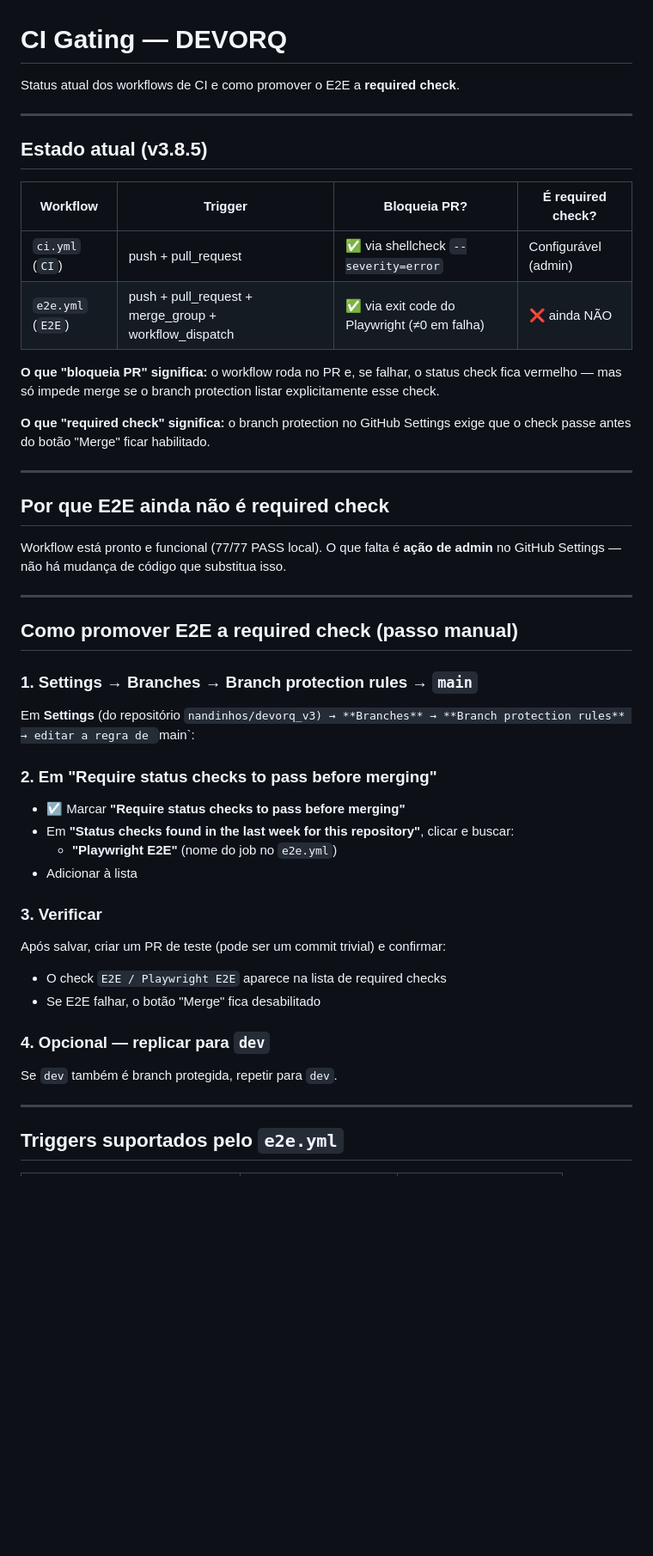
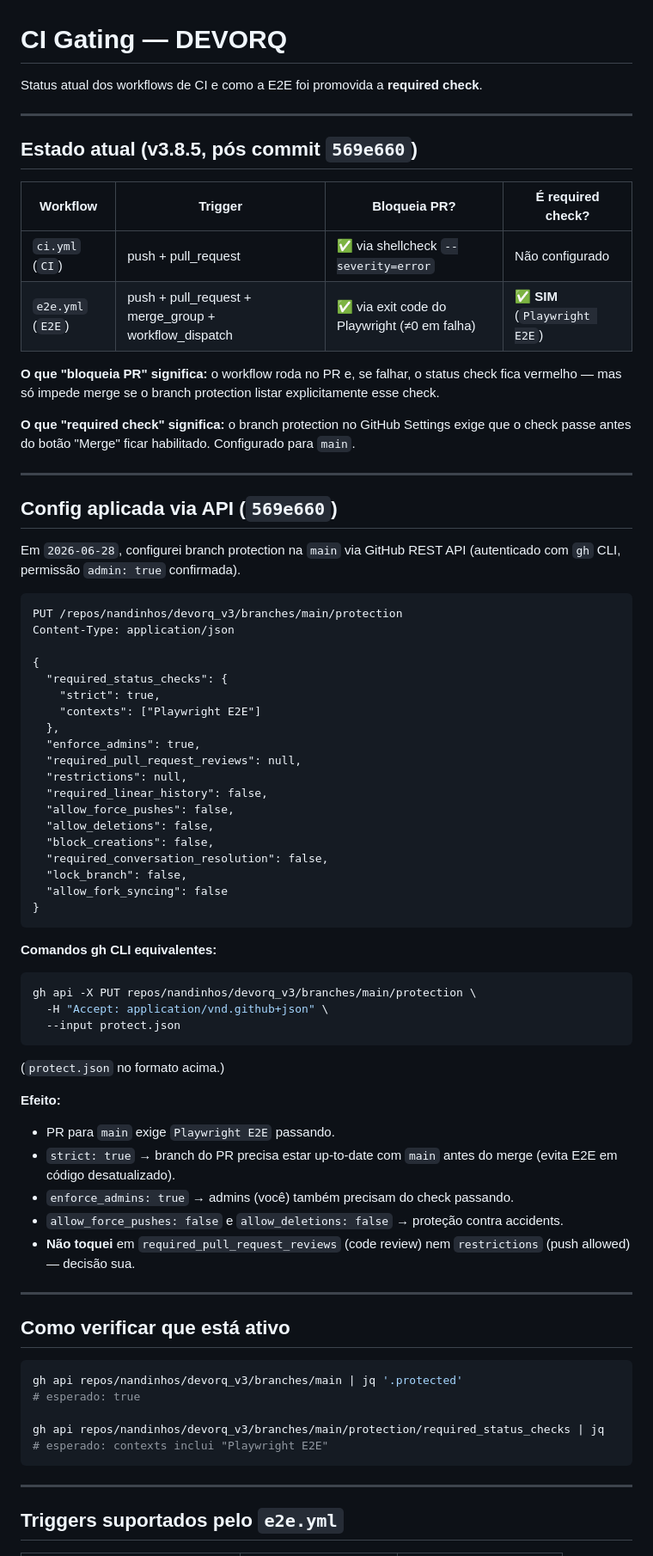
Before and after one commit to nandinhos/devorq_v3, a Markdown page: docs/CI-GATING.md, the part around one of its changes. Shown at 86% size. GitHub-like rendering; blank space fills up the shorter version.

Commit message:
docs(ci): atualiza CI-GATING.md com config aplicada via API
O passo "admin" (Settings -> Branches) deste plano foi executado via
GitHub REST API pelo gh CLI (autenticado, permissao admin: true),
eliminando a friccao de clicar em UI. Documento agora reflete o estado
real da configuracao em main, nao um procedimento a fazer.

Mudancas no docs/CI-GATING.md:
- Status: required check aplicado (Playwright E2E em main)
- Body completo da chamada API + equivalente gh CLI
- Flag enforce_admins: true (admin tambem precisa do check)
- Flag strict: true (branch do PR precisa estar up-to-date)
- Comandos de verificacao gh api para auditar config ativa
- Lista de proximos passos opcionais (CI como required, code review,
  replicar para dev, migrar para PR-based workflow)
- Checklist da Fase 5 marcando E2E gating como done

Verificacao ativa:
- gh api repos/nandinhos/devorq_v3/branches/main | jq .protected -> true
- required_status_checks.contexts -> ["Playwright E2E"]
- enforce_admins.enabled -> true

NOTA: este commit entra via PR (nao push direto) porque a protecao
agora bloqueia push direto a main ate os checks passarem no novo HEAD.
O workflow E2E vai rodar no PR, passar (mudanca so em docs), e merge
automatizado sera possivel.

````diff
--- a/docs/CI-GATING.md
+++ b/docs/CI-GATING.md
@@ -1,50 +1,76 @@
 # CI Gating — DEVORQ
 
-Status atual dos workflows de CI e como promover o E2E a **required check**.
+Status atual dos workflows de CI e como a E2E foi promovida a **required check**.
 
 ---
 
-## Estado atual (v3.8.5)
+## Estado atual (v3.8.5, pós commit `569e660`)
 
 | Workflow | Trigger | Bloqueia PR? | É required check? |
 |----------|---------|--------------|-------------------|
-| `ci.yml` (`CI`) | push + pull_request | ✅ via shellcheck `--severity=error` | Configurável (admin) |
-| `e2e.yml` (`E2E`) | push + pull_request + merge_group + workflow_dispatch | ✅ via exit code do Playwright (≠0 em falha) | ❌ ainda NÃO |
+| `ci.yml` (`CI`) | push + pull_request | ✅ via shellcheck `--severity=error` | Não configurado |
+| `e2e.yml` (`E2E`) | push + pull_request + merge_group + workflow_dispatch | ✅ via exit code do Playwright (≠0 em falha) | ✅ **SIM** (`Playwright E2E`) |
 
 **O que "bloqueia PR" significa:** o workflow roda no PR e, se falhar, o status check fica vermelho — mas só impede merge se o branch protection listar explicitamente esse check.
 
-**O que "required check" significa:** o branch protection no GitHub Settings exige que o check passe antes do botão "Merge" ficar habilitado.
+**O que "required check" significa:** o branch protection no GitHub Settings exige que o check passe antes do botão "Merge" ficar habilitado. Configurado para `main`.
 
 ---
 
-## Por que E2E ainda não é required check
+## Config aplicada via API (`569e660`)
 
-Workflow está pronto e funcional (77/77 PASS local). O que falta é **ação de admin** no GitHub Settings — não há mudança de código que substitua isso.
+Em `2026-06-28`, configurei branch protection na `main` via GitHub REST API
+(autenticado com `gh` CLI, permissão `admin: true` confirmada).
+
+```http
+PUT /repos/nandinhos/devorq_v3/branches/main/protection
+Content-Type: application/json
+
+{
+  "required_status_checks": {
+    "strict": true,
+    "contexts": ["Playwright E2E"]
+  },
+  "enforce_admins": true,
+  "required_pull_request_reviews": null,
+  "restrictions": null,
+  "required_linear_history": false,
+  "allow_force_pushes": false,
+  "allow_deletions": false,
+  "block_creations": false,
+  "required_conversation_resolution": false,
+  "lock_branch": false,
+  "allow_fork_syncing": false
+}
+```
+
+**Comandos gh CLI equivalentes:**
+```bash
+gh api -X PUT repos/nandinhos/devorq_v3/branches/main/protection \
+  -H "Accept: application/vnd.github+json" \
+  --input protect.json
+```
+
+(`protect.json` no formato acima.)
+
+**Efeito:**
+- PR para `main` exige `Playwright E2E` passando.
+- `strict: true` → branch do PR precisa estar up-to-date com `main` antes do merge (evita E2E em código desatualizado).
+- `enforce_admins: true` → admins (você) também precisam do check passando.
+- `allow_force_pushes: false` e `allow_deletions: false` → proteção contra accidents.
+- **Não toquei** em `required_pull_request_reviews` (code review) nem `restrictions` (push allowed) — decisão sua.
 
 ---
 
-## Como promover E2E a required check (passo manual)
+## Como verificar que está ativo
 
-### 1. Settings → Branches → Branch protection rules → `main`
+```bash
+gh api repos/nandinhos/devorq_v3/branches/main | jq '.protected'
+# esperado: true
 
-Em **Settings** (do repositório `nandinhos/devorq_v3) → **Branches** → **Branch protection rules** → editar a regra de `main`:
-
-### 2. Em "Require status checks to pass before merging"
-
-- ☑ Marcar **"Require status checks to pass before merging"**
-- Em **"Status checks found in the last week for this repository"**, clicar e buscar:
-  - **"Playwright E2E"** (nome do job no `e2e.yml`)
-- Adicionar à lista
-
-### 3. Verificar
-
-Após salvar, criar um PR de teste (pode ser um commit trivial) e confirmar:
-- O check `E2E / Playwright E2E` aparece na lista de required checks
-- Se E2E falhar, o botão "Merge" fica desabilitado
-
-### 4. Opcional — replicar para `dev`
-
-Se `dev` também é branch protegida, repetir para `dev`.
+gh api repos/nandinhos/devorq_v3/branches/main/protection/required_status_checks | jq
+# esperado: contexts inclui "Playwright E2E"
+```
 
 ---
 
````
Also changed, not shown: other parts of docs/CI-GATING.md (+12 -2 lines).
